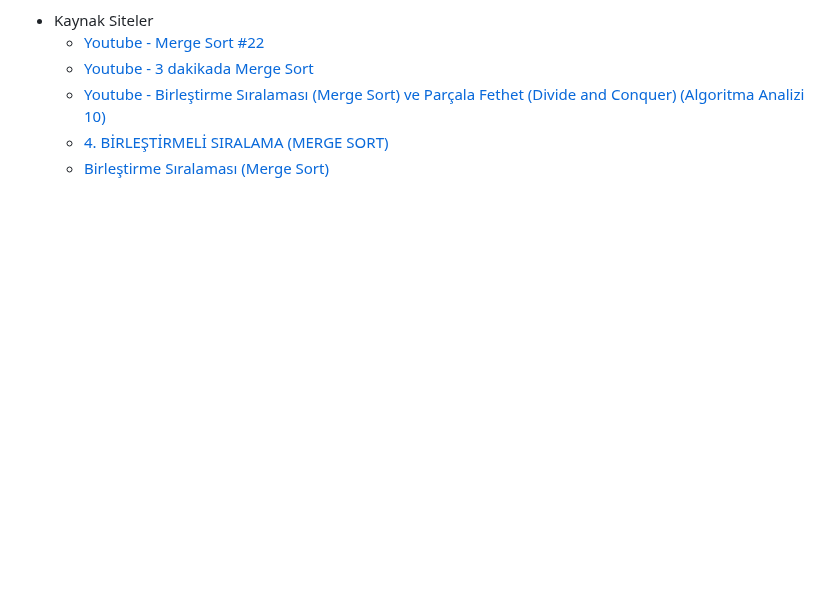
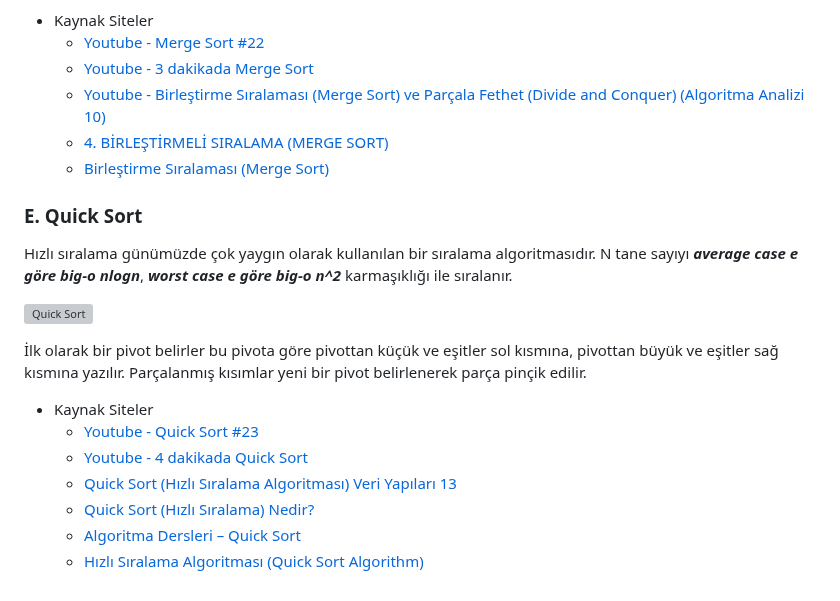
Before and after one commit to MyscherzoTR/Patika.dev-frontEnd-egitimi, a Markdown page: backEnd-egitimi/veri-yapilari-ve-algoritmalar/ders_notu.md, the part around the change. GitHub-like rendering; blank space fills up the shorter version; grey boxes are pictures that could not be loaded.

Commit message:
update: backEnd-egitimi/veri-yapilari-ve-algoritmalar/ders_notu.md
Added "D. Quick Sort" notes.

```diff
--- a/backEnd-egitimi/veri-yapilari-ve-algoritmalar/ders_notu.md
+++ b/backEnd-egitimi/veri-yapilari-ve-algoritmalar/ders_notu.md
@@ -378,3 +378,19 @@ Selection Sort'da, time complexity ***n^2*** olduğundan ötürü çalışma zam
   * [Youtube - Birleştirme Sıralaması (Merge Sort) ve Parçala Fethet (Divide and Conquer) (Algoritma Analizi 10)](https://www.youtube.com/watch?v=f9CNp_uuNJg)
   * [4. BİRLEŞTİRMELİ SIRALAMA (MERGE SORT)](http://cagataykiziltan.net/algoritmalar/1-siralama-algoritmalari/4-birlestirmeli-siralama/)
   * [Birleştirme Sıralaması (Merge Sort)](https://bilgisayarkavramlari.com/2008/08/09/birlestirme-siralamasi-merge-sort/)
+
+### E. Quick Sort
+
+Hızlı sıralama günümüzde çok yaygın olarak kullanılan bir sıralama algoritmasıdır. N tane sayıyı ***average case e göre big-o nlogn***, ***worst case e göre big-o n^2*** karmaşıklığı ile sıralanır.
+
+![Quick Sort](https://raw.githubusercontent.com/Kodluyoruz/taskforce/main/veri-yapilari-algoritmalar/quick-sort/figures/Quicksort.png)
+
+İlk olarak bir pivot belirler bu pivota göre pivottan küçük ve eşitler sol kısmına, pivottan büyük ve eşitler sağ kısmına yazılır. Parçalanmış kısımlar yeni bir pivot belirlenerek parça pinçik edilir.
+
+- Kaynak Siteler
+  * [Youtube - Quick Sort #23](https://www.youtube.com/watch?v=EikA3rBMD18)
+  * [Youtube - 4 dakikada Quick Sort](https://www.youtube.com/watch?v=JU767SDMDvA&list=PL9xmBV_5YoZOZSbGAXAPIq1BeUf4j20pl&index=4)
+  * [Quick Sort (Hızlı Sıralama Algoritması) Veri Yapıları 13](https://www.youtube.com/watch?v=aubOM9dOy6c)
+  * [Quick Sort (Hızlı Sıralama) Nedir?](https://medium.com/@turgay2317/quick-sort-h%C4%B1zl%C4%B1-s%C4%B1ralama-nedir-2d6555e5f7e2)
+  * [Algoritma Dersleri – Quick Sort](https://www.mobilhanem.com/algoritma-dersleri-quick-sort/)
+  * [Hızlı Sıralama Algoritması (Quick Sort Algorithm)](https://bilgisayarkavramlari.com/2008/08/09/hizli-siralama-algoritmasi-quick-sort-algorithm/)
```
